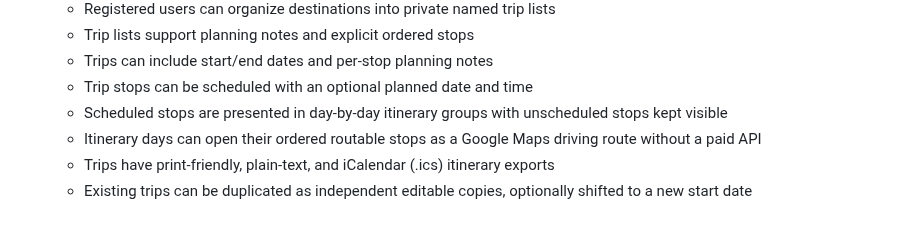
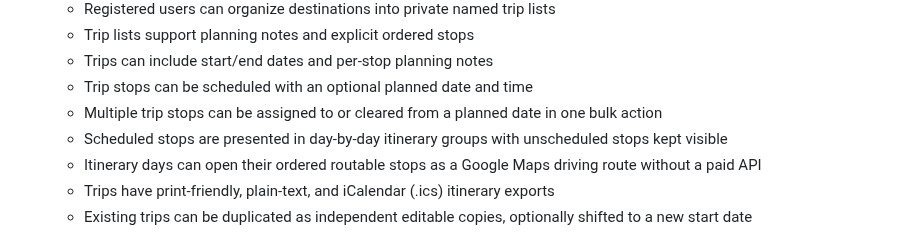
Before and after one commit to drakeg/vlog_travel_finder, a Markdown page: README.md, the part around the change. Drawn GitHub-style.

Commit message:
docs: describe bulk itinerary scheduling

```diff
--- a/README.md
+++ b/README.md
@@ -25,6 +25,7 @@ Flask app to manage and search travel-related places (restaurants, breweries, mu
   - Trip lists support planning notes and explicit ordered stops
   - Trips can include start/end dates and per-stop planning notes
   - Trip stops can be scheduled with an optional planned date and time
+  - Multiple trip stops can be assigned to or cleared from a planned date in one bulk action
   - Scheduled stops are presented in day-by-day itinerary groups with unscheduled stops kept visible
   - Itinerary days can open their ordered routable stops as a Google Maps driving route without a paid API
   - Trips have print-friendly, plain-text, and iCalendar (.ics) itinerary exports
```
